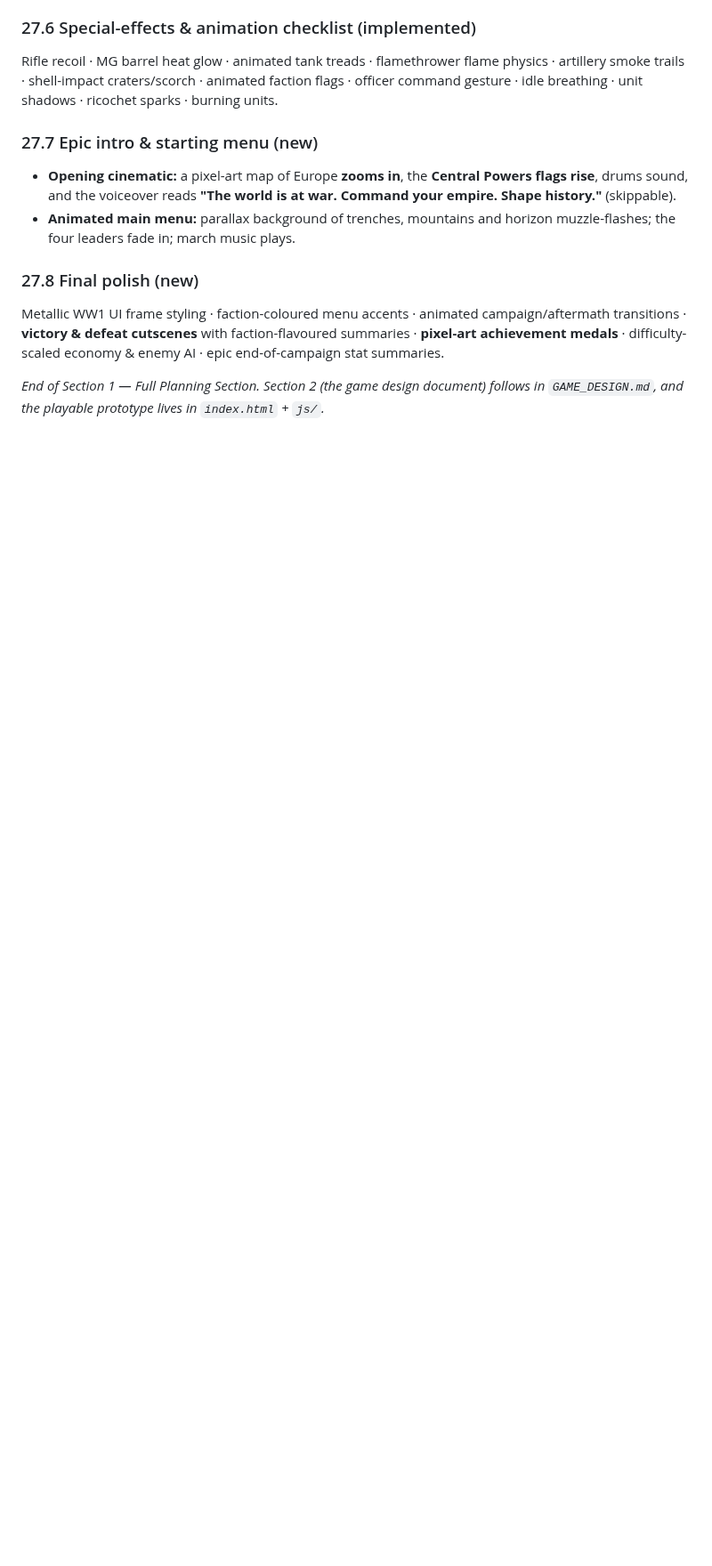
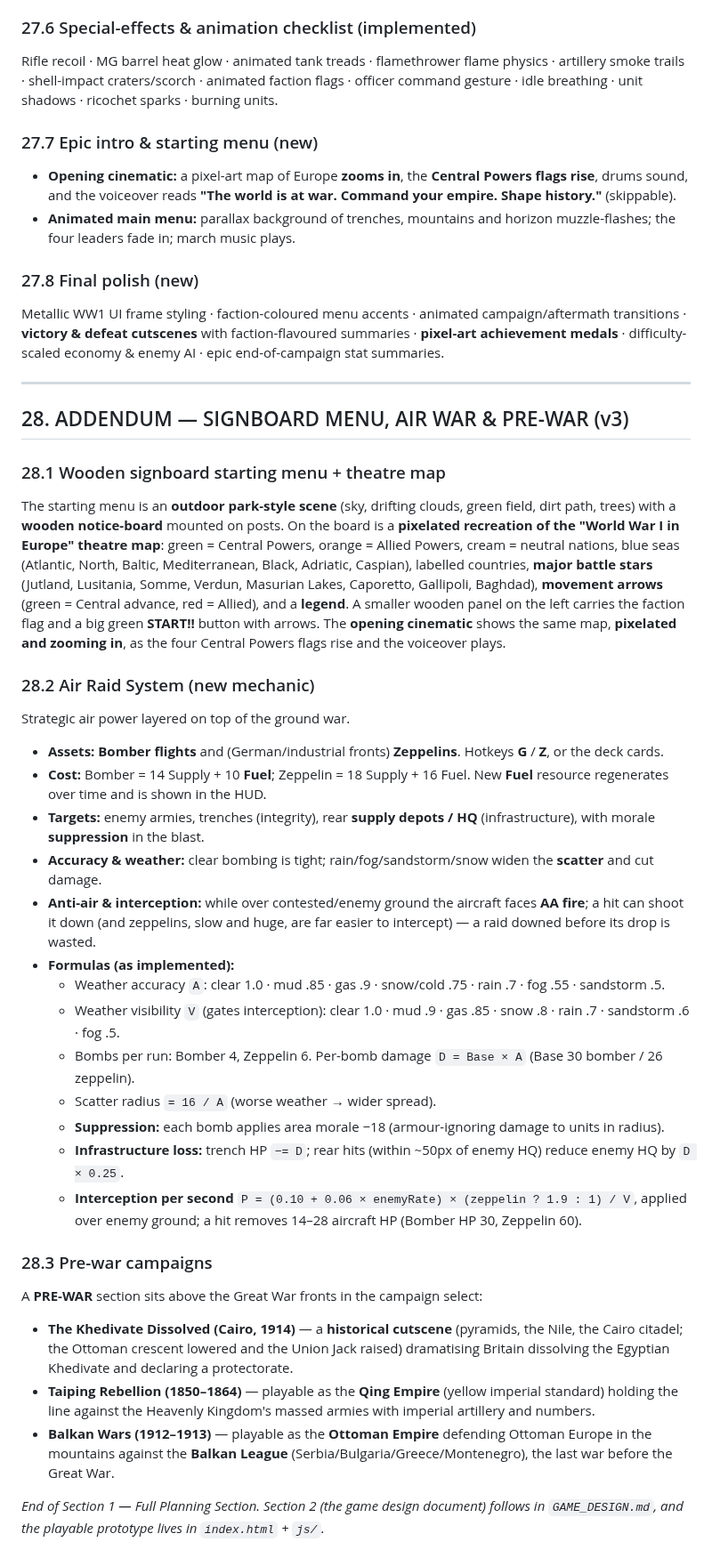
Before and after one commit to shuva18325/WW1-GAME, a Markdown page: PLANNING.md, the part around the change. Shown at 89% size. GitHub-like rendering; blank space fills up the shorter version.

```diff
--- a/PLANNING.md
+++ b/PLANNING.md
@@ -559,4 +559,33 @@ Rifle recoil · MG barrel heat glow · animated tank treads · flamethrower flam
 ### 27.8 Final polish (new)
 Metallic WW1 UI frame styling · faction-coloured menu accents · animated campaign/aftermath transitions · **victory & defeat cutscenes** with faction-flavoured summaries · **pixel-art achievement medals** · difficulty-scaled economy & enemy AI · epic end-of-campaign stat summaries.
 
+---
+
+## 28. ADDENDUM — SIGNBOARD MENU, AIR WAR & PRE-WAR (v3)
+
+### 28.1 Wooden signboard starting menu + theatre map
+The starting menu is an **outdoor park-style scene** (sky, drifting clouds, green field, dirt path, trees) with a **wooden notice-board** mounted on posts. On the board is a **pixelated recreation of the "World War I in Europe" theatre map**: green = Central Powers, orange = Allied Powers, cream = neutral nations, blue seas (Atlantic, North, Baltic, Mediterranean, Black, Adriatic, Caspian), labelled countries, **major battle stars** (Jutland, Lusitania, Somme, Verdun, Masurian Lakes, Caporetto, Gallipoli, Baghdad), **movement arrows** (green = Central advance, red = Allied), and a **legend**. A smaller wooden panel on the left carries the faction flag and a big green **START!!** button with arrows. The **opening cinematic** shows the same map, **pixelated and zooming in**, as the four Central Powers flags rise and the voiceover plays.
+
+### 28.2 Air Raid System (new mechanic)
+Strategic air power layered on top of the ground war.
+- **Assets:** **Bomber flights** and (German/industrial fronts) **Zeppelins**. Hotkeys **G** / **Z**, or the deck cards.
+- **Cost:** Bomber = 14 Supply + 10 **Fuel**; Zeppelin = 18 Supply + 16 Fuel. New **Fuel** resource regenerates over time and is shown in the HUD.
+- **Targets:** enemy armies, trenches (integrity), rear **supply depots / HQ** (infrastructure), with morale **suppression** in the blast.
+- **Accuracy & weather:** clear bombing is tight; rain/fog/sandstorm/snow widen the **scatter** and cut damage.
+- **Anti-air & interception:** while over contested/enemy ground the aircraft faces **AA fire**; a hit can shoot it down (and zeppelins, slow and huge, are far easier to intercept) — a raid downed before its drop is wasted.
+- **Formulas (as implemented):**
+  - Weather accuracy `A`: clear 1.0 · mud .85 · gas .9 · snow/cold .75 · rain .7 · fog .55 · sandstorm .5.
+  - Weather visibility `V` (gates interception): clear 1.0 · mud .9 · gas .85 · snow .8 · rain .7 · sandstorm .6 · fog .5.
+  - Bombs per run: Bomber 4, Zeppelin 6. Per-bomb damage `D = Base × A` (Base 30 bomber / 26 zeppelin).
+  - Scatter radius `= 16 / A` (worse weather → wider spread).
+  - **Suppression:** each bomb applies area morale −18 (armour-ignoring damage to units in radius).
+  - **Infrastructure loss:** trench HP `−= D`; rear hits (within ~50px of enemy HQ) reduce enemy HQ by `D × 0.25`.
+  - **Interception per second** `P = (0.10 + 0.06 × enemyRate) × (zeppelin ? 1.9 : 1) / V`, applied over enemy ground; a hit removes 14–28 aircraft HP (Bomber HP 30, Zeppelin 60).
+
+### 28.3 Pre-war campaigns
+A **PRE-WAR** section sits above the Great War fronts in the campaign select:
+- **The Khedivate Dissolved (Cairo, 1914)** — a **historical cutscene** (pyramids, the Nile, the Cairo citadel; the Ottoman crescent lowered and the Union Jack raised) dramatising Britain dissolving the Egyptian Khedivate and declaring a protectorate.
+- **Taiping Rebellion (1850–1864)** — playable as the **Qing Empire** (yellow imperial standard) holding the line against the Heavenly Kingdom's massed armies with imperial artillery and numbers.
+- **Balkan Wars (1912–1913)** — playable as the **Ottoman Empire** defending Ottoman Europe in the mountains against the **Balkan League** (Serbia/Bulgaria/Greece/Montenegro), the last war before the Great War.
+
 *End of Section 1 — Full Planning Section. Section 2 (the game design document) follows in `GAME_DESIGN.md`, and the playable prototype lives in `index.html` + `js/`.*
```
Also changed, not shown: GAME_DESIGN.md (+17 -0 lines), README.md (+8 -1 lines), screenshots/intro_map.png (added), screenshots/khedivate.png (added), screenshots/menu.png, 7 other files.
